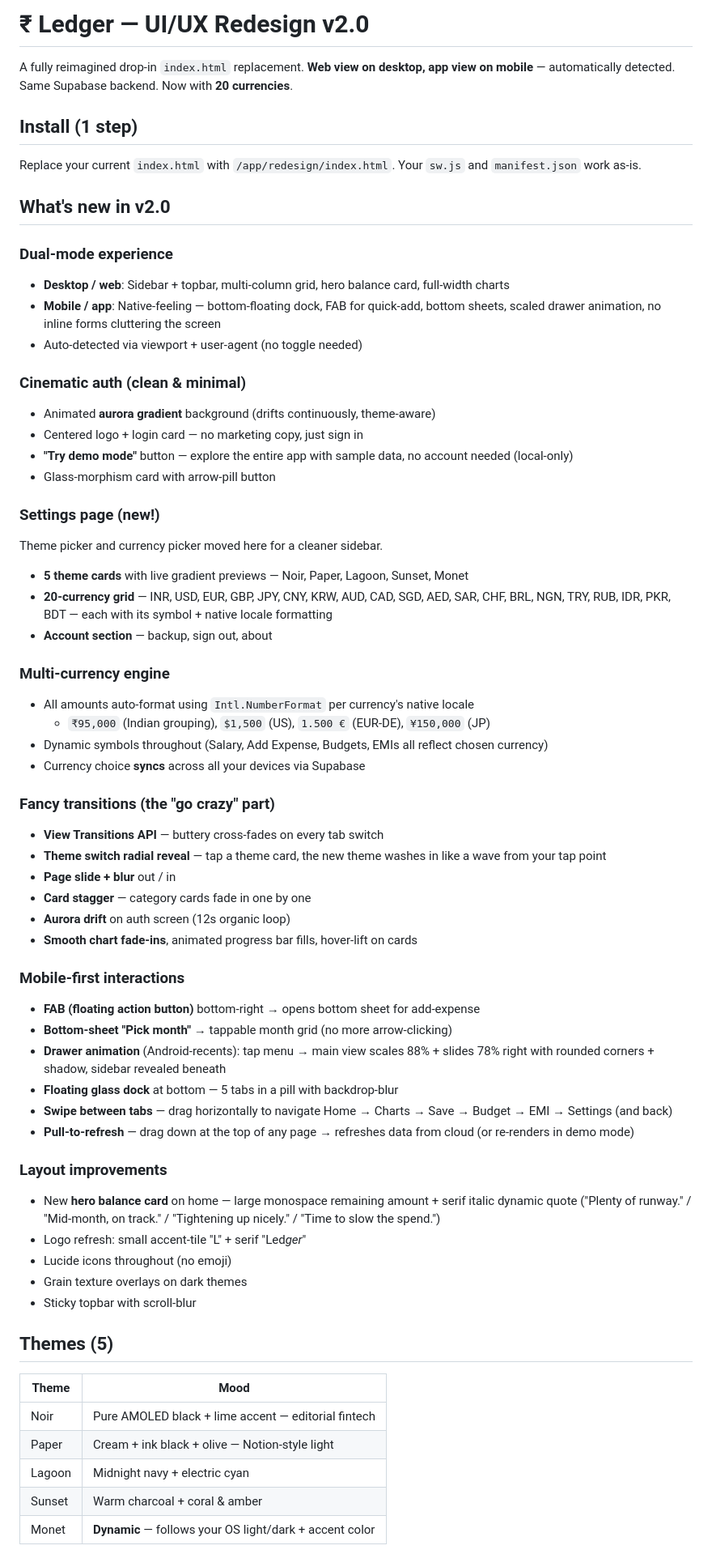
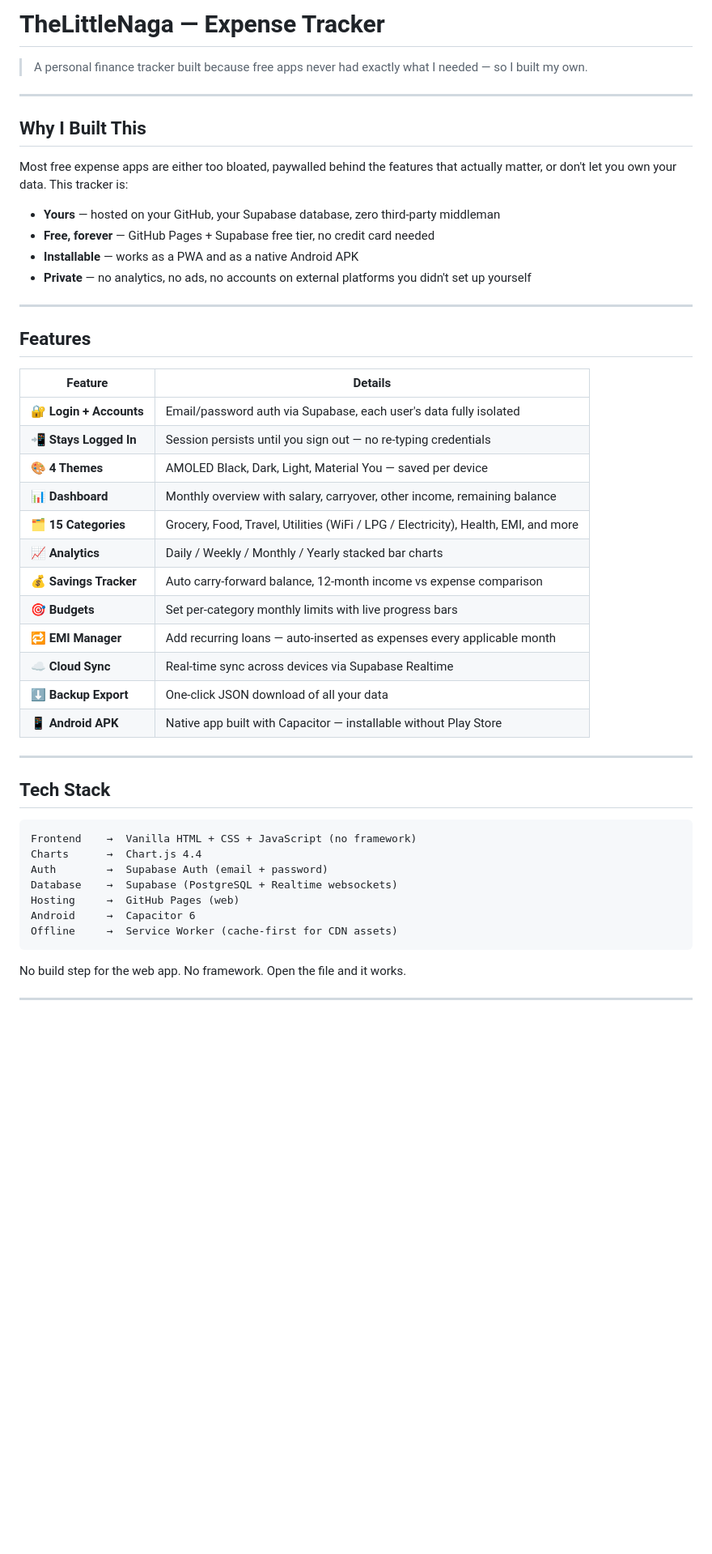
Before and after one commit to TheLittleNaga/Project-1, a Markdown page: README.md, the part around one of its changes. Shown at 81% size. Rendered like a GitHub page; blank space fills up the shorter version.

````diff
--- a/README.md
+++ b/README.md
@@ -1,66 +1,52 @@
-# ₹ Ledger — UI/UX Redesign v2.0
+# TheLittleNaga — Expense Tracker
 
-A fully reimagined drop-in `index.html` replacement. **Web view on desktop, app view on mobile** — automatically detected. Same Supabase backend. Now with **20 currencies**.
+> A personal finance tracker built because free apps never had exactly what I needed — so I built my own.
 
-## Install (1 step)
+---
 
-Replace your current `index.html` with `/app/redesign/index.html`. Your `sw.js` and `manifest.json` work as-is.
+## Why I Built This
 
-## What's new in v2.0
+Most free expense apps are either too bloated, paywalled behind the features that actually matter, or don't let you own your data. This tracker is:
 
-### Dual-mode experience
-- **Desktop / web**: Sidebar + topbar, multi-column grid, hero balance card, full-width charts
-- **Mobile / app**: Native-feeling — bottom-floating dock, FAB for quick-add, bottom sheets, scaled drawer animation, no inline forms cluttering the screen
-- Auto-detected via viewport + user-agent (no toggle needed)
+- **Yours** — hosted on your GitHub, your Supabase database, zero third-party middleman
+- **Free, forever** — GitHub Pages + Supabase free tier, no credit card needed
+- **Installable** — works as a PWA and as a native Android APK
+- **Private** — no analytics, no ads, no accounts on external platforms you didn't set up yourself
 
-### Cinematic auth (clean & minimal)
-- Animated **aurora gradient** background (drifts continuously, theme-aware)
-- Centered logo + login card — no marketing copy, just sign in
-- **"Try demo mode"** button — explore the entire app with sample data, no account needed (local-only)
-- Glass-morphism card with arrow-pill button
+---
 
-### Settings page (new!)
-Theme picker and currency picker moved here for a cleaner sidebar.
-- **5 theme cards** with live gradient previews — Noir, Paper, Lagoon, Sunset, Monet
-- **20-currency grid** — INR, USD, EUR, GBP, JPY, CNY, KRW, AUD, CAD, SGD, AED, SAR, CHF, BRL, NGN, TRY, RUB, IDR, PKR, BDT — each with its symbol + native locale formatting
-- **Account section** — backup, sign out, about
+## Features
 
-### Multi-currency engine
-- All amounts auto-format using `Intl.NumberFormat` per currency's native locale
-  - `₹95,000` (Indian grouping), `$1,500` (US), `1.500 €` (EUR-DE), `¥150,000` (JP)
-- Dynamic symbols throughout (Salary, Add Expense, Budgets, EMIs all reflect chosen currency)
-- Currency choice **syncs** across all your devices via Supabase
+| Feature | Details |
+|---|---|
+| 🔐 **Login + Accounts** | Email/password auth via Supabase, each user's data fully isolated |
+| 📲 **Stays Logged In** | Session persists until you sign out — no re-typing credentials |
+| 🎨 **4 Themes** | AMOLED Black, Dark, Light, Material You — saved per device |
+| 📊 **Dashboard** | Monthly overview with salary, carryover, other income, remaining balance |
+| 🗂 **15 Categories** | Grocery, Food, Travel, Utilities (WiFi / LPG / Electricity), Health, EMI, and more |
+| 📈 **Analytics** | Daily / Weekly / Monthly / Yearly stacked bar charts |
+| 💰 **Savings Tracker** | Auto carry-forward balance, 12-month income vs expense comparison |
+| 🎯 **Budgets** | Set per-category monthly limits with live progress bars |
+| 🔁 **EMI Manager** | Add recurring loans — auto-inserted as expenses every applicable month |
+| ☁️ **Cloud Sync** | Real-time sync across devices via Supabase Realtime |
+| ⬇️ **Backup Export** | One-click JSON download of all your data |
+| 📱 **Android APK** | Native app built with Capacitor — installable without Play Store |
 
-### Fancy transitions (the "go crazy" part)
-- **View Transitions API** — buttery cross-fades on every tab switch
-- **Theme switch radial reveal** — tap a theme card, the new theme washes in like a wave from your tap point
-- **Page slide + blur** out / in
-- **Card stagger** — category cards fade in one by one
-- **Aurora drift** on auth screen (12s organic loop)
-- **Smooth chart fade-ins**, animated progress bar fills, hover-lift on cards
+---
 
-### Mobile-first interactions
-- **FAB (floating action button)** bottom-right → opens bottom sheet for add-expense
-- **Bottom-sheet "Pick month"** → tappable month grid (no more arrow-clicking)
-- **Drawer animation** (Android-recents): tap menu → main view scales 88% + slides 78% right with rounded corners + shadow, sidebar revealed beneath
-- **Floating glass dock** at bottom — 5 tabs in a pill with backdrop-blur
-- **Swipe between tabs** — drag horizontally to navigate Home → Charts → Save → Budget → EMI → Settings (and back)
-- **Pull-to-refresh** — drag down at the top of any page → refreshes data from cloud (or re-renders in demo mode)
+## Tech Stack
 
-### Layout improvements
-- New **hero balance card** on home — large monospace remaining amount + serif italic dynamic quote ("Plenty of runway." / "Mid-month, on track." / "Tightening up nicely." / "Time to slow the spend.")
-- Logo refresh: small accent-tile "L" + serif "Led*ger*"
-- Lucide icons throughout (no emoji)
-- Grain texture overlays on dark themes
-- Sticky topbar with scroll-blur
+```
+Frontend    →  Vanilla HTML + CSS + JavaScript (no framework)
+Charts      →  Chart.js 4.4
+Auth        →  Supabase Auth (email + password)
+Database    →  Supabase (PostgreSQL + Realtime websockets)
+Hosting     →  GitHub Pages (web)
+Android     →  Capacitor 6
+Offline     →  Service Worker (cache-first for CDN assets)
+```
 
-## Themes (5)
+No build step for the web app. No framework. Open the file and it works.
 
-| Theme   | Mood                                                      |
-|---------|-----------------------------------------------------------|
-| Noir    | Pure AMOLED black + lime accent — editorial fintech       |
-| Paper   | Cream + ink black + olive — Notion-style light            |
-| Lagoon  | Midnight navy + electric cyan                             |
-| Sunset  | Warm charcoal + coral & amber                             |
-| Monet   | **Dynamic** — follows your OS light/dark + accent color   |
+---
 
````
Also changed, not shown: other parts of README.md (+195 -18 lines).
